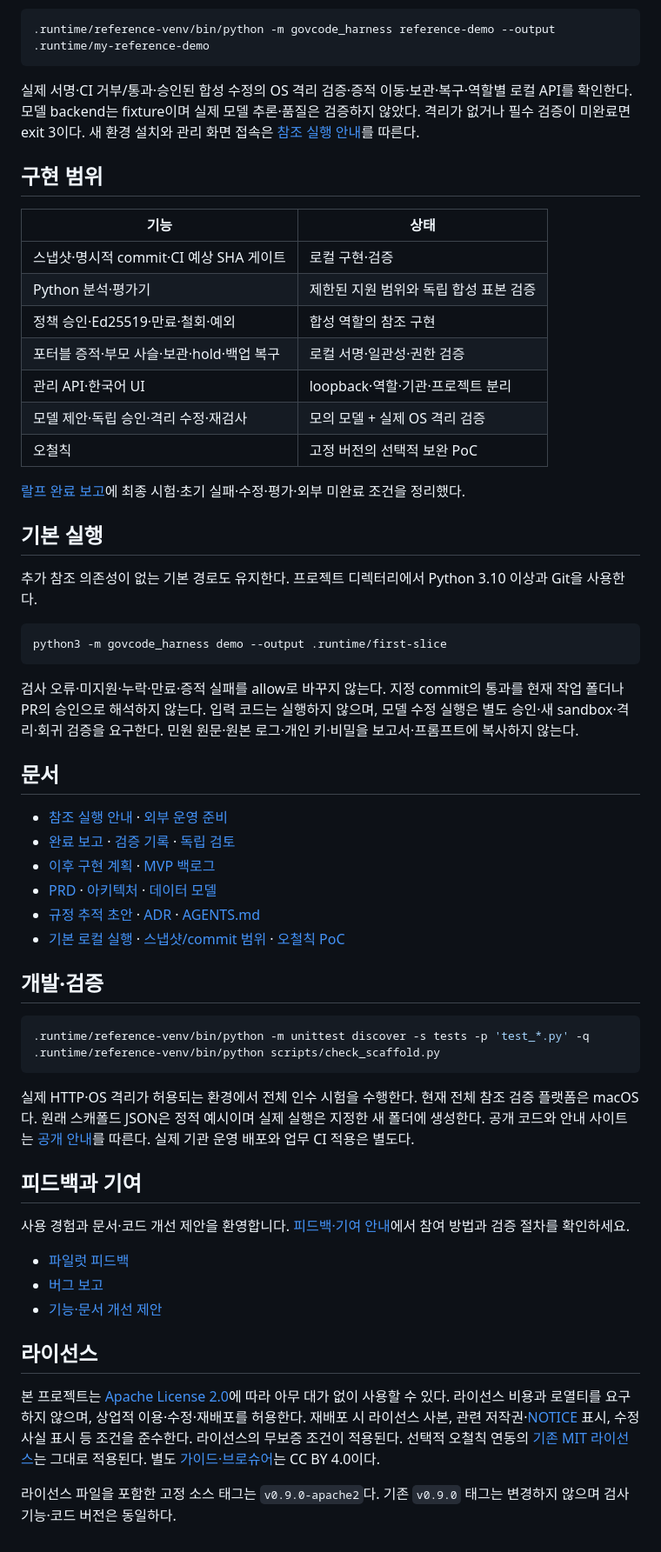
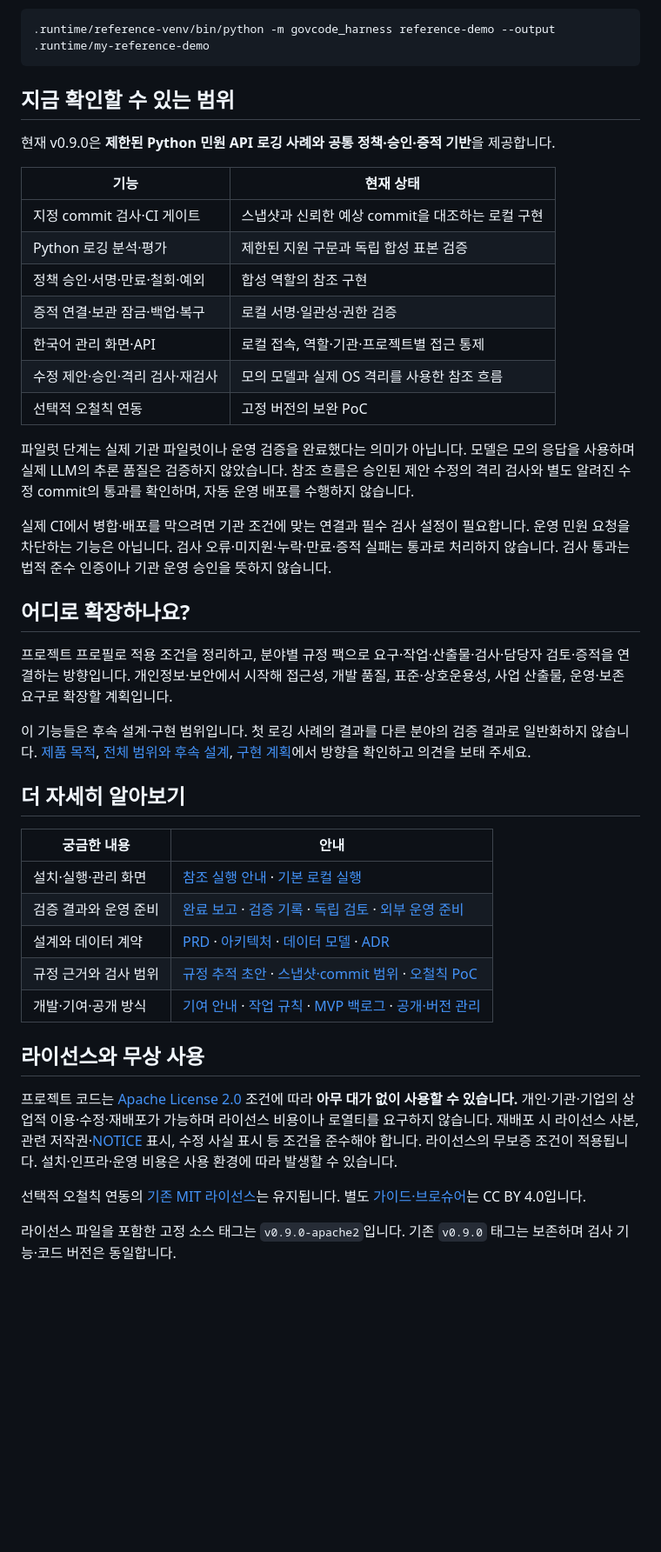
Before and after one commit to roboco-io/govcode-harness, a Markdown page: README.md, the part around one of its changes. Shown at 87% size. Drawn GitHub-style; blank space fills up the shorter version.

Commit message:
docs: introduce security embedded development and pilot participation

````diff
--- a/README.md
+++ b/README.md
@@ -20,69 +63,44 @@
 .runtime/reference-venv/bin/python -m govcode_harness reference-demo --output .runtime/my-reference-demo
 ```
 
-실제 서명·CI 거부/통과·승인된 합성 수정의 OS 격리 검증·증적 이동·보관·복구·역할별 로컬 API를 확인한다.
-모델 backend는 fixture이며 실제 모델 추론·품질은 검증하지 않았다. 격리가 없거나 필수 검증이 미완료면 exit 3이다.
-새 환경 설치와 관리 화면 접속은 [참조 실행 안내](docs/REFERENCE_RUNBOOK.md)를 따른다.
+## 지금 확인할 수 있는 범위
 
-## 구현 범위
+현재 v0.9.0은 **제한된 Python 민원 API 로깅 사례와 공통 정책·승인·증적 기반**을 제공합니다.
 
-| 기능 | 상태 |
+| 기능 | 현재 상태 |
 | --- | --- |
-| 스냅샷·명시적 commit·CI 예상 SHA 게이트 | 로컬 구현·검증 |
-| Python 분석·평가기 | 제한된 지원 범위와 독립 합성 표본 검증 |
-| 정책 승인·Ed25519·만료·철회·예외 | 합성 역할의 참조 구현 |
-| 포터블 증적·부모 사슬·보관·hold·백업 복구 | 로컬 서명·일관성·권한 검증 |
-| 관리 API·한국어 UI | loopback·역할·기관·프로젝트 분리 |
-| 모델 제안·독립 승인·격리 수정·재검사 | 모의 모델 + 실제 OS 격리 검증 |
-| 오철칙 | 고정 버전의 선택적 보완 PoC |
+| 지정 commit 검사·CI 게이트 | 스냅샷과 신뢰한 예상 commit을 대조하는 로컬 구현 |
+| Python 로깅 분석·평가 | 제한된 지원 구문과 독립 합성 표본 검증 |
+| 정책 승인·서명·만료·철회·예외 | 합성 역할의 참조 구현 |
+| 증적 연결·보관 잠금·백업·복구 | 로컬 서명·일관성·권한 검증 |
+| 한국어 관리 화면·API | 로컬 접속, 역할·기관·프로젝트별 접근 통제 |
+| 수정 제안·승인·격리 검사·재검사 | 모의 모델과 실제 OS 격리를 사용한 참조 흐름 |
+| 선택적 오철칙 연동 | 고정 버전의 보완 PoC |
 
-[랄프 완료 보고](docs/RALPH_COMPLETION_REPORT.md)에 최종 시험·초기 실패·수정·평가·외부 미완료 조건을 정리했다.
+파일럿 단계는 실제 기관 파일럿이나 운영 검증을 완료했다는 의미가 아닙니다. 모델은 모의 응답을 사용하며 실제 LLM의 추론 품질은 검증하지 않았습니다. 참조 흐름은 승인된 제안 수정의 격리 검사와 별도 알려진 수정 commit의 통과를 확인하며, 자동 운영 배포를 수행하지 않습니다.
 
-## 기본 실행
+실제 CI에서 병합·배포를 막으려면 기관 조건에 맞는 연결과 필수 검사 설정이 필요합니다. 운영 민원 요청을 차단하는 기능은 아닙니다. 검사 오류·미지원·누락·만료·증적 실패는 통과로 처리하지 않습니다. 검사 통과는 법적 준수 인증이나 기관 운영 승인을 뜻하지 않습니다.
 
-추가 참조 의존성이 없는 기본 경로도 유지한다. 프로젝트 디렉터리에서 Python 3.10 이상과 Git을 사용한다.
+## 어디로 확장하나요?
 
-```sh
-python3 -m govcode_harness demo --output .runtime/first-slice
-```
+프로젝트 프로필로 적용 조건을 정리하고, 분야별 규정 팩으로 요구·작업·산출물·검사·담당자 검토·증적을 연결하는 방향입니다. 개인정보·보안에서 시작해 접근성, 개발 품질, 표준·상호운용성, 사업 산출물, 운영·보존 요구로 확장할 계획입니다.
 
-검사 오류·미지원·누락·만료·증적 실패를 allow로 바꾸지 않는다.
-지정 commit의 통과를 현재 작업 폴더나 PR의 승인으로 해석하지 않는다.
-입력 코드는 실행하지 않으며, 모델 수정 실행은 별도 승인·새 sandbox·격리·회귀 검증을 요구한다.
-민원 원문·원본 로그·개인 키·비밀을 보고서·프롬프트에 복사하지 않는다.
+이 기능들은 후속 설계·구현 범위입니다. 첫 로깅 사례의 결과를 다른 분야의 검증 결과로 일반화하지 않습니다. [제품 목적](INTENT.md), [전체 범위와 후속 설계](docs/PRODUCT_DIRECTION.md), [구현 계획](docs/IMPLEMENTATION_ROADMAP.md)에서 방향을 확인하고 의견을 보태 주세요.
 
-## 문서
+## 더 자세히 알아보기
 
-- [참조 실행 안내](docs/REFERENCE_RUNBOOK.md) · [외부 운영 준비](docs/EXTERNAL_READINESS.md)
-- [완료 보고](docs/RALPH_COMPLETION_REPORT.md) · [검증 기록](docs/VALIDATION.md) · [독립 검토](docs/REVIEW_LEDGER.md)
-- [이후 구현 계획](docs/IMPLEMENTATION_ROADMAP.md) · [MVP 백로그](docs/MVP_BACKLOG.md)
-- [PRD](docs/PRD.md) · [아키텍처](docs/ARCHITECTURE.md) · [데이터 모델](docs/DATA_MODEL.md)
-- [규정 추적 초안](docs/REGULATORY_TRACEABILITY.md) · [ADR](docs/adr/README.md) · [AGENTS.md](AGENTS.md)
-- [기본 로컬 실행](docs/LOCAL_SLICE.md) · [스냅샷/commit 범위](docs/SNAPSHOT_COMMIT_MODE.md) · [오철칙 PoC](docs/IRON_LAWS_POC.md)
+| 궁금한 내용 | 안내 |
+| --- | --- |
+| 설치·실행·관리 화면 | [참조 실행 안내](docs/REFERENCE_RUNBOOK.md) · [기본 로컬 실행](docs/LOCAL_SLICE.md) |
+| 검증 결과와 운영 준비 | [완료 보고](docs/RALPH_COMPLETION_REPORT.md) · [검증 기록](docs/VALIDATION.md) · [독립 검토](docs/REVIEW_LEDGER.md) · [외부 운영 준비](docs/EXTERNAL_READINESS.md) |
+| 설계와 데이터 계약 | [PRD](docs/PRD.md) · [아키텍처](docs/ARCHITECTURE.md) · [데이터 모델](docs/DATA_MODEL.md) · [ADR](docs/adr/README.md) |
+| 규정 근거와 검사 범위 | [규정 추적 초안](docs/REGULATORY_TRACEABILITY.md) · [스냅샷·commit 범위](docs/SNAPSHOT_COMMIT_MODE.md) · [오철칙 PoC](docs/IRON_LAWS_POC.md) |
+| 개발·기여·공개 방식 | [기여 안내](CONTRIBUTING.md) · [작업 규칙](AGENTS.md) · [MVP 백로그](docs/MVP_BACKLOG.md) · [공개·버전 관리](docs/PUBLICATION.md) |
 
-## 개발·검증
+## 라이선스와 무상 사용
 
-```sh
-.runtime/reference-venv/bin/python -m unittest discover -s tests -p 'test_*.py' -q
-.runtime/reference-venv/bin/python scripts/check_scaffold.py
-```
+프로젝트 코드는 [Apache License 2.0](LICENSE) 조건에 따라 **아무 대가 없이 사용할 수 있습니다.** 개인·기관·기업의 상업적 이용·수정·재배포가 가능하며 라이선스 비용이나 로열티를 요구하지 않습니다. 재배포 시 라이선스 사본, 관련 저작권·[NOTICE](NOTICE) 표시, 수정 사실 표시 등 조건을 준수해야 합니다. 라이선스의 무보증 조건이 적용됩니다. 설치·인프라·운영 비용은 사용 환경에 따라 발생할 수 있습니다.
 
-실제 HTTP·OS 격리가 허용되는 환경에서 전체 인수 시험을 수행한다. 현재 전체 참조 검증 플랫폼은 macOS다.
-원래 스캐폴드 JSON은 정적 예시이며 실제 실행은 지정한 새 폴더에 생성한다.
-공개 코드와 안내 사이트는 [공개 안내](docs/PUBLICATION.md)를 따른다. 실제 기관 운영 배포와 업무 CI 적용은 별도다.
+선택적 오철칙 연동의 [기존 MIT 라이선스](integrations/iron-laws/LICENSE)는 유지됩니다. 별도 [가이드·브로슈어](https://github.com/roboco-io/govcode-harness-guide)는 CC BY 4.0입니다.
 
-## 피드백과 기여
-
-사용 경험과 문서·코드 개선 제안을 환영합니다. [피드백·기여 안내](CONTRIBUTING.md)에서 참여 방법과 검증 절차를 확인하세요.
-
-- [파일럿 피드백](https://github.com/roboco-io/govcode-harness/issues/new?template=01-feedback.yml)
-- [버그 보고](https://github.com/roboco-io/govcode-harness/issues/new?template=02-bug.yml)
-- [기능·문서 개선 제안](https://github.com/roboco-io/govcode-harness/issues/new?template=03-improvement.yml)
-
-## 라이선스
-
-본 프로젝트는 [Apache License 2.0](LICENSE)에 따라 아무 대가 없이 사용할 수 있다. 라이선스 비용과 로열티를 요구하지 않으며, 상업적 이용·수정·재배포를 허용한다. 재배포 시 라이선스 사본, 관련 저작권·[NOTICE](NOTICE) 표시, 수정 사실 표시 등 조건을 준수한다. 라이선스의 무보증 조건이 적용된다.
-선택적 오철칙 연동의 [기존 MIT 라이선스](integrations/iron-laws/LICENSE)는 그대로 적용된다.
-별도 [가이드·브로슈어](https://github.com/roboco-io/govcode-harness-guide)는 CC BY 4.0이다.
-
-라이선스 파일을 포함한 고정 소스 태그는 `v0.9.0-apache2`다. 기존 `v0.9.0` 태그는 변경하지 않으며 검사 기능·코드 버전은 동일하다.
+라이선스 파일을 포함한 고정 소스 태그는 `v0.9.0-apache2`입니다. 기존 `v0.9.0` 태그는 보존하며 검사 기능·코드 버전은 동일합니다.
````
Also changed, not shown: other parts of README.md (+52 -9 lines).
